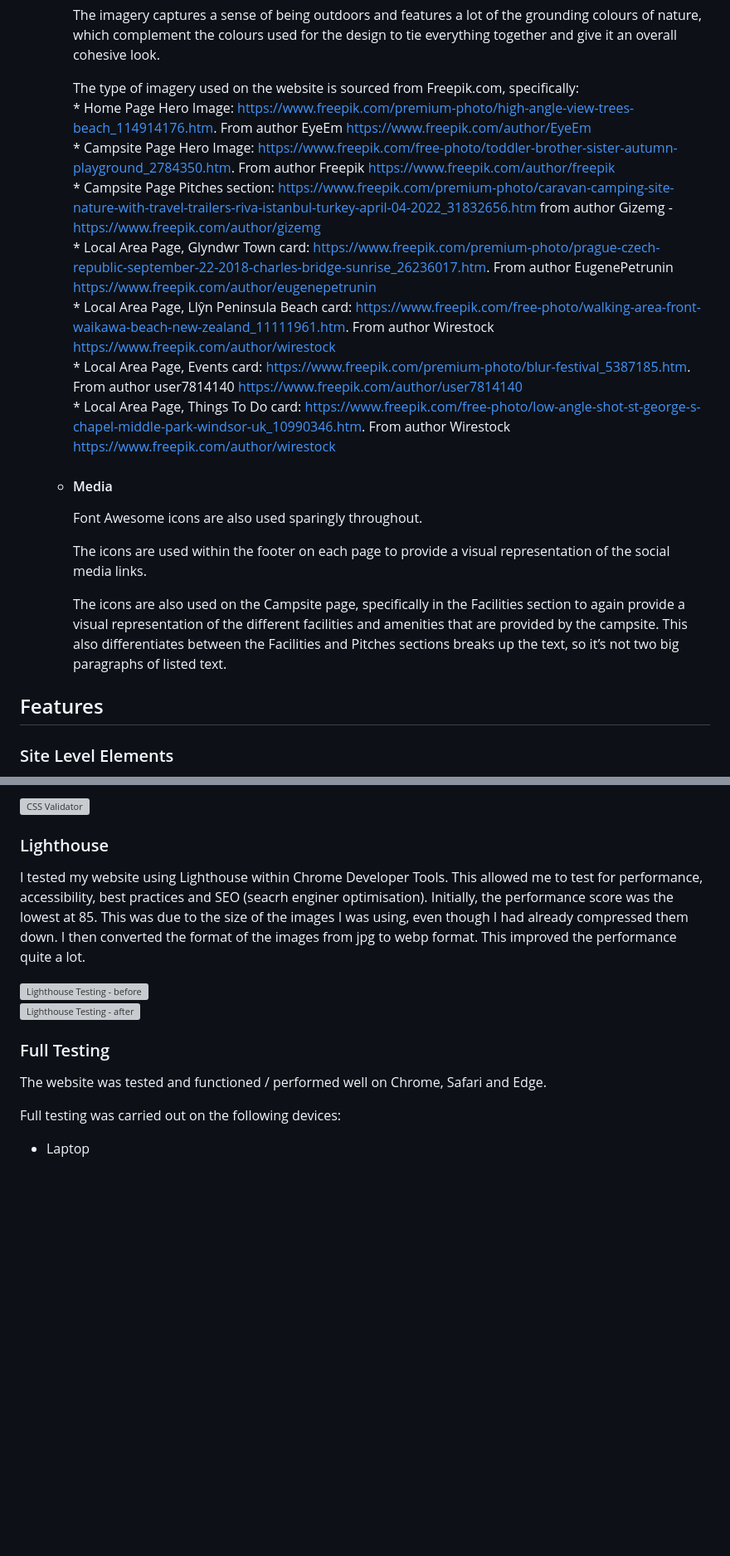
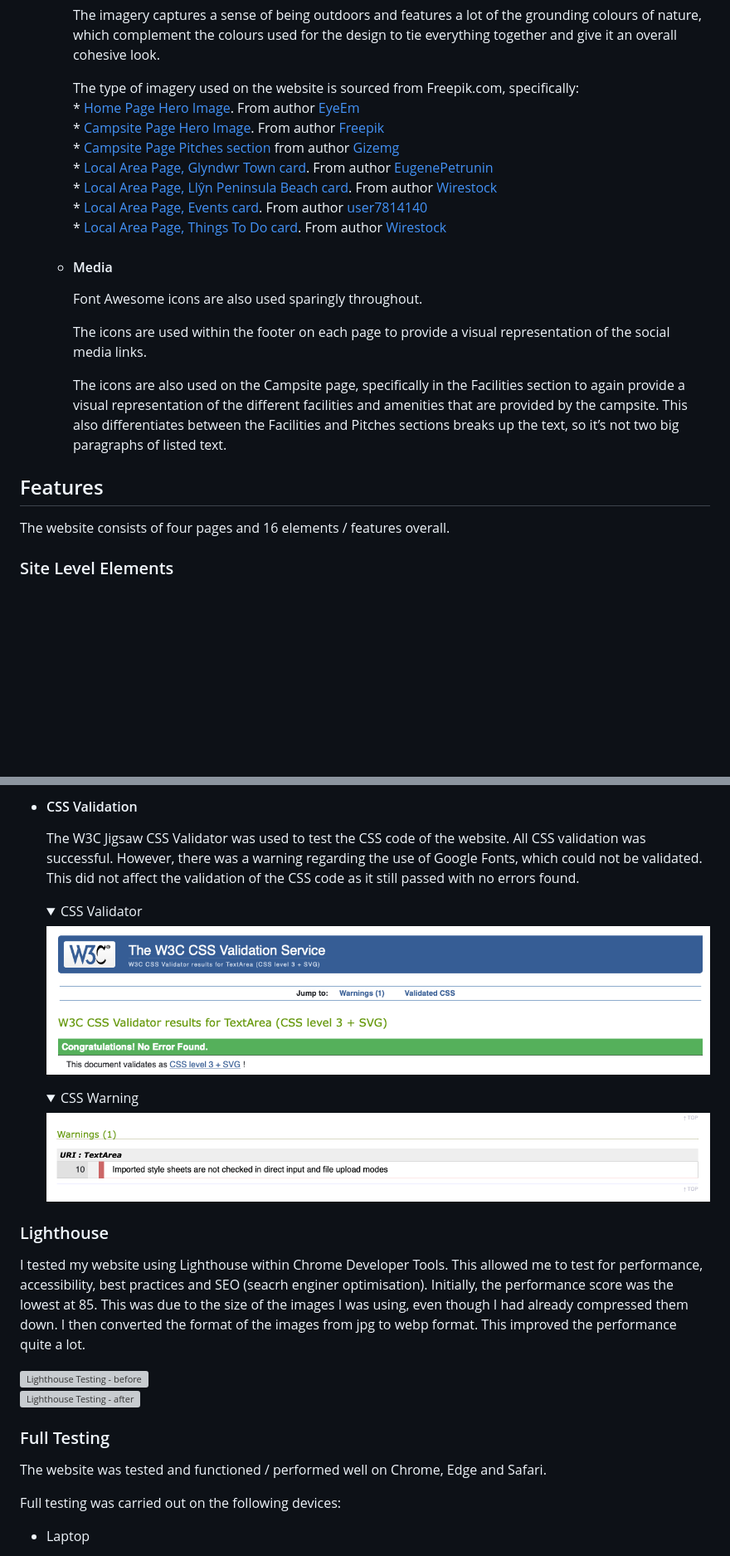
Before and after one commit to K-Coll/Milestone-Project-1, a Markdown page: README.md, 2 parts joined by grey strips. Shown at 83% size. Drawn GitHub-style; folded sections open; blank space fills up the shorter version; grey boxes are pictures that could not be loaded.

```diff
--- a/README.md
+++ b/README.md
@@ -100,13 +107,13 @@ The Oakwood Cove Camp Site Website is designed to be responsive and accessible o
     The imagery captures a sense of being outdoors and features a lot of the grounding colours of nature, which complement the colours used for the design to tie everything together and give it an overall cohesive look.
 
     The type of imagery used on the website is sourced from Freepik.com, specifically:
-            * Home Page Hero Image: https://www.freepik.com/premium-photo/high-angle-view-trees-beach_114914176.htm. From author EyeEm https://www.freepik.com/author/EyeEm
-            * Campsite Page Hero Image: https://www.freepik.com/free-photo/toddler-brother-sister-autumn-playground_2784350.htm. From author Freepik https://www.freepik.com/author/freepik
-            * Campsite Page Pitches section: https://www.freepik.com/premium-photo/caravan-camping-site-nature-with-travel-trailers-riva-istanbul-turkey-april-04-2022_31832656.htm from author Gizemg - https://www.freepik.com/author/gizemg
-            * Local Area Page, Glyndwr Town card: https://www.freepik.com/premium-photo/prague-czech-republic-september-22-2018-charles-bridge-sunrise_26236017.htm. From author EugenePetrunin https://www.freepik.com/author/eugenepetrunin
-            * Local Area Page,  Llŷn Peninsula Beach card: https://www.freepik.com/free-photo/walking-area-front-waikawa-beach-new-zealand_11111961.htm. From author Wirestock https://www.freepik.com/author/wirestock
-            * Local Area Page, Events card: https://www.freepik.com/premium-photo/blur-festival_5387185.htm. From author user7814140 https://www.freepik.com/author/user7814140
-            * Local Area Page, Things To Do card: https://www.freepik.com/free-photo/low-angle-shot-st-george-s-chapel-middle-park-windsor-uk_10990346.htm. From author Wirestock https://www.freepik.com/author/wirestock
+            * [Home Page Hero Image](https://www.freepik.com/premium-photo/high-angle-view-trees-beach_114914176.htm). From author [EyeEm](https://www.freepik.com/author/EyeEm)
+            * [Campsite Page Hero Image](https://www.freepik.com/free-photo/toddler-brother-sister-autumn-playground_2784350.htm). From author [Freepik](https://www.freepik.com/author/freepik)
+            * [Campsite Page Pitches section](https://www.freepik.com/premium-photo/caravan-camping-site-nature-with-travel-trailers-riva-istanbul-turkey-april-04-2022_31832656.htm) from author [Gizemg](https://www.freepik.com/author/gizemg)
+            * [Local Area Page, Glyndwr Town card](https://www.freepik.com/premium-photo/prague-czech-republic-september-22-2018-charles-bridge-sunrise_26236017.htm). From author [EugenePetrunin](https://www.freepik.com/author/eugenepetrunin)
+            * [Local Area Page, Llŷn Peninsula Beach card](https://www.freepik.com/free-photo/walking-area-front-waikawa-beach-new-zealand_11111961.htm). From author [Wirestock](https://www.freepik.com/author/wirestock)
+            * [Local Area Page, Events card](https://www.freepik.com/premium-photo/blur-festival_5387185.htm). From author [user7814140](https://www.freepik.com/author/user7814140)
+            * [Local Area Page, Things To Do card](https://www.freepik.com/free-photo/low-angle-shot-st-george-s-chapel-middle-park-windsor-uk_10990346.htm). From author [Wirestock](https://www.freepik.com/author/wirestock)
 
   * #### Media
     Font Awesome icons are also used sparingly throughout.
@@ -116,6 +123,7 @@ The Oakwood Cove Camp Site Website is designed to be responsive and accessible o
     The icons are also used on the Campsite page, specifically in the Facilities section to again provide a visual representation of the different facilities and amenities that are provided by the campsite. This also differentiates between the Facilities and Pitches sections breaks up the text, so it’s not two big paragraphs of listed text.
 
 ## Features
+The website consists of four pages and 16 elements / features overall.
 
 ### Site Level Elements
 * There is a header at the top of the page which is comprised of the Bootstrap Nav Bar. This houses the name of the camp site and links to all the pages contained within the website to act as a navigational menu bar. It is fully responsive and collapses down to a hamburger menu on medium and small devices. There is a balanced design to this, as the menu text is horizontally centred and in line with the middle of the logo / name of the website.
@@ -194,5 +211,13 @@ W3C was used to validate both the HTML and the CSS code using the following webs
 
-![CSS Validator]()
+* #### CSS Validation
+    The W3C Jigsaw CSS Validator was used to test the CSS code of the website. All CSS validation was successful. However, there was a warning regarding the use of Google Fonts, which could not be validated. This did not affect the validation of the CSS code as it still passed with no errors found.
+
+    <details><summary>CSS Validator</summary>
+    <img src="docs/validation/css-validator-no-errors.png">
+    </details>
+    <details><summary>CSS Warning</summary>
+    <img src="docs/validation/css-validator-warnings.png">
+    </details>
 
 ### Lighthouse
 I tested my website using Lighthouse within Chrome Developer Tools. This allowed me to test for performance, accessibility, best practices and SEO (seacrh enginer optimisation). Initially, the performance score was the lowest at 85. This was due to the size of the images I was using, even though I had already compressed them down. I then converted the format of the images from jpg to webp format. This improved the performance quite a lot.
@@ -201,7 +226,7 @@ I tested my website using Lighthouse within Chrome Developer Tools. This allowed
 ![Lighthouse Testing - after]()
 
 ### Full Testing
-  The website was tested and functioned / performed well on Chrome, Safari and Edge.
+  The website was tested and functioned / performed well on Chrome, Edge and Safari.
 
   Full testing was carried out on the following devices:
 
```
Also changed, not shown: other parts of README.md (+89 -71 lines).
